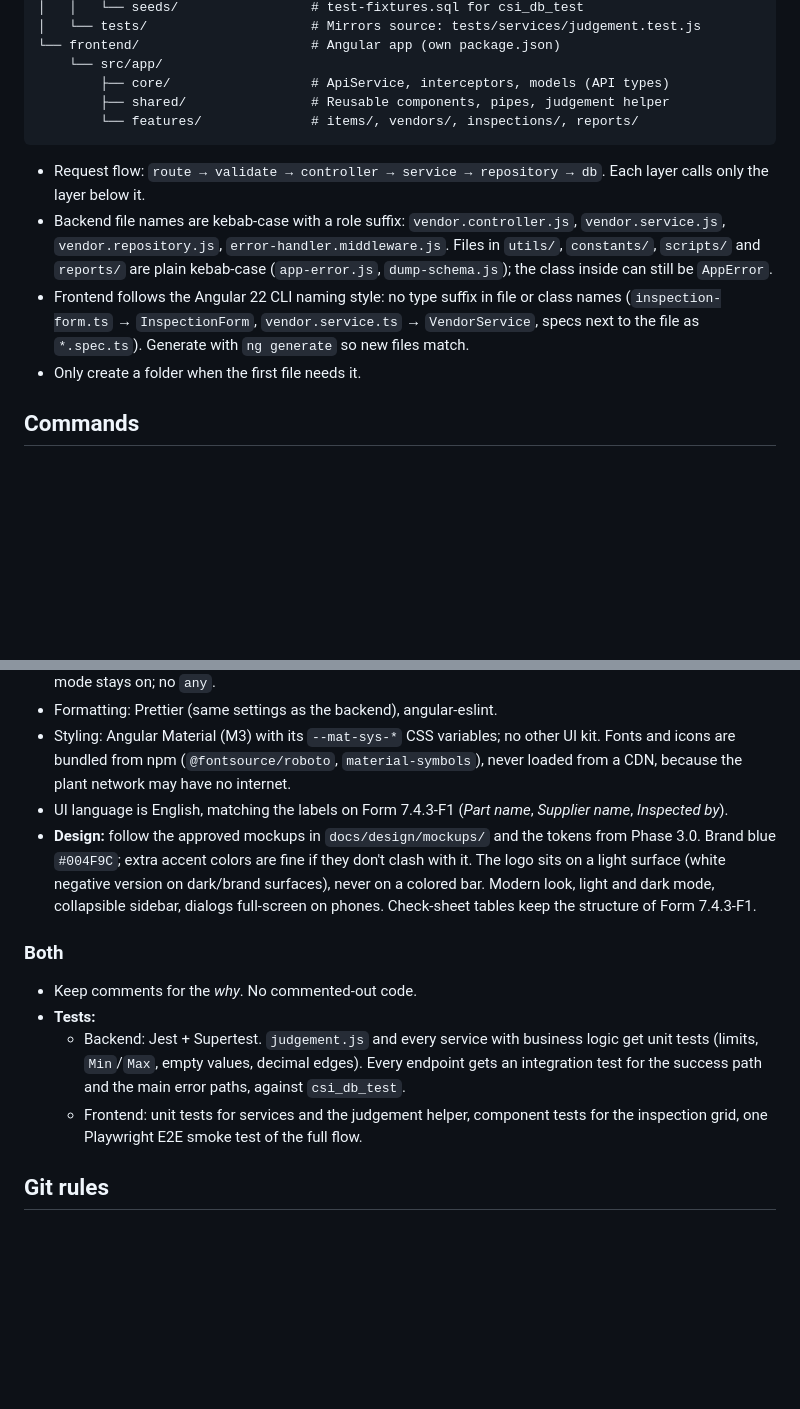
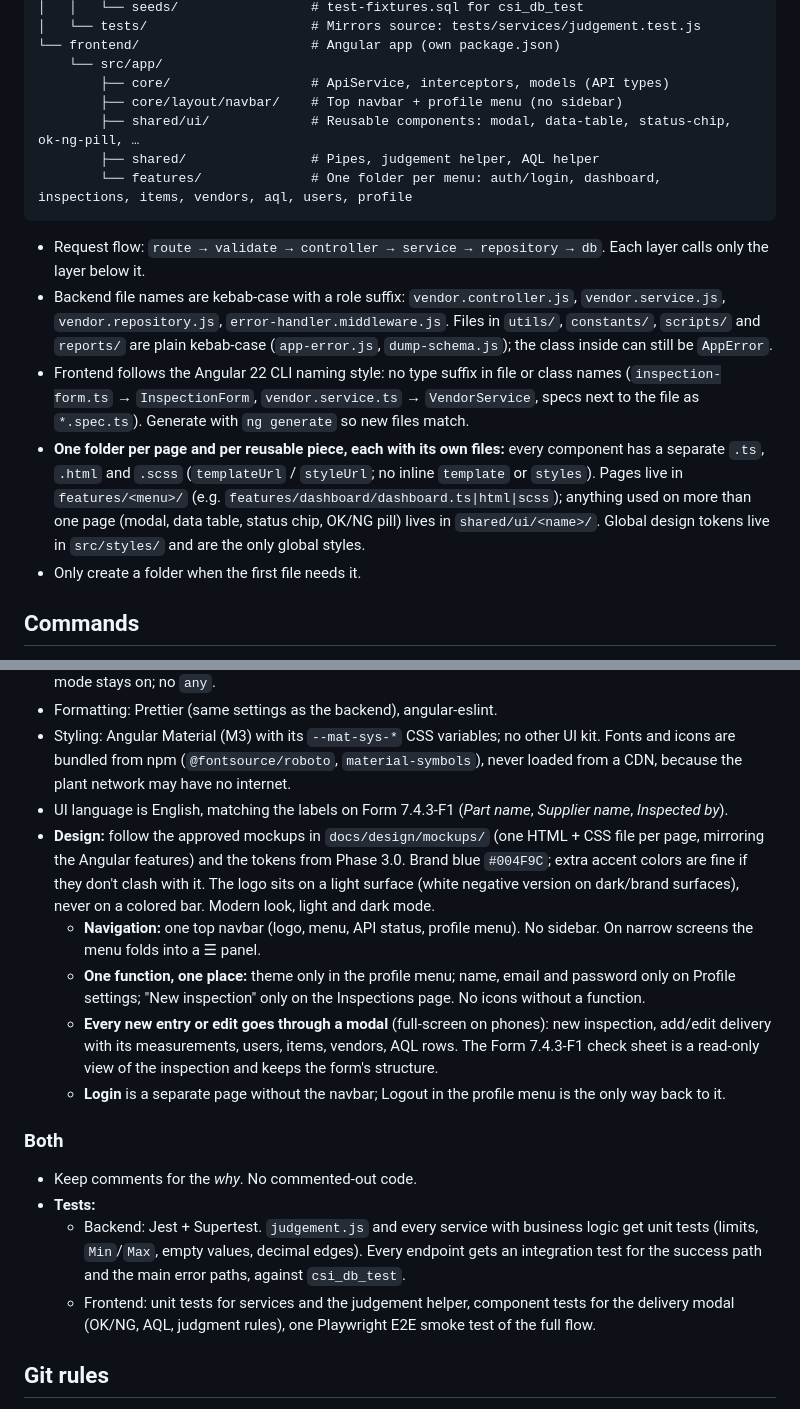
Before and after one commit to wahyu-gumilang/incoming-inspection-app, a Markdown page: CLAUDE.md, 2 parts joined by grey strips. Drawn GitHub-style; blank space fills up the shorter version.

````diff
--- a/CLAUDE.md
+++ b/CLAUDE.md
@@ -99,13 +99,16 @@ belongs to header column N of `inspecttable` (`purchordernumN`, `deliverydateN`,
 └── frontend/                      # Angular app (own package.json)
     └── src/app/
         ├── core/                  # ApiService, interceptors, models (API types)
-        ├── shared/                # Reusable components, pipes, judgement helper
-        └── features/              # items/, vendors/, inspections/, reports/
+        ├── core/layout/navbar/    # Top navbar + profile menu (no sidebar)
+        ├── shared/ui/             # Reusable components: modal, data-table, status-chip, ok-ng-pill, …
+        ├── shared/                # Pipes, judgement helper, AQL helper
+        └── features/              # One folder per menu: auth/login, dashboard, inspections, items, vendors, aql, users, profile
 ```
 
 - Request flow: `route → validate → controller → service → repository → db`. Each layer calls only the layer below it.
 - Backend file names are kebab-case with a role suffix: `vendor.controller.js`, `vendor.service.js`, `vendor.repository.js`, `error-handler.middleware.js`. Files in `utils/`, `constants/`, `scripts/` and `reports/` are plain kebab-case (`app-error.js`, `dump-schema.js`); the class inside can still be `AppError`.
 - Frontend follows the Angular 22 CLI naming style: no type suffix in file or class names (`inspection-form.ts` → `InspectionForm`, `vendor.service.ts` → `VendorService`, specs next to the file as `*.spec.ts`). Generate with `ng generate` so new files match.
+- **One folder per page and per reusable piece, each with its own files:** every component has a separate `.ts`, `.html` and `.scss` (`templateUrl` / `styleUrl`; no inline `template` or `styles`). Pages live in `features/<menu>/` (e.g. `features/dashboard/dashboard.ts|html|scss`); anything used on more than one page (modal, data table, status chip, OK/NG pill) lives in `shared/ui/<name>/`. Global design tokens live in `src/styles/` and are the only global styles.
 - Only create a folder when the first file needs it.
 
 ## Commands
@@ -265,13 +268,17 @@ Rules:
 - Formatting: Prettier (same settings as the backend), angular-eslint.
 - Styling: Angular Material (M3) with its `--mat-sys-*` CSS variables; no other UI kit. Fonts and icons are bundled from npm (`@fontsource/roboto`, `material-symbols`), never loaded from a CDN, because the plant network may have no internet.
 - UI language is English, matching the labels on Form 7.4.3-F1 (*Part name*, *Supplier name*, *Inspected by*).
-- **Design:** follow the approved mockups in `docs/design/mockups/` and the tokens from Phase 3.0. Brand blue `#004F9C`; extra accent colors are fine if they don't clash with it. The logo sits on a light surface (white negative version on dark/brand surfaces), never on a colored bar. Modern look, light and dark mode, collapsible sidebar, dialogs full-screen on phones. Check-sheet tables keep the structure of Form 7.4.3-F1.
+- **Design:** follow the approved mockups in `docs/design/mockups/` (one HTML + CSS file per page, mirroring the Angular features) and the tokens from Phase 3.0. Brand blue `#004F9C`; extra accent colors are fine if they don't clash with it. The logo sits on a light surface (white negative version on dark/brand surfaces), never on a colored bar. Modern look, light and dark mode.
+  - **Navigation:** one top navbar (logo, menu, API status, profile menu). No sidebar. On narrow screens the menu folds into a ☰ panel.
+  - **One function, one place:** theme only in the profile menu; name, email and password only on Profile settings; "New inspection" only on the Inspections page. No icons without a function.
+  - **Every new entry or edit goes through a modal** (full-screen on phones): new inspection, add/edit delivery with its measurements, users, items, vendors, AQL rows. The Form 7.4.3-F1 check sheet is a read-only view of the inspection and keeps the form's structure.
+  - **Login** is a separate page without the navbar; Logout in the profile menu is the only way back to it.
 
 ### Both
 - Keep comments for the *why*. No commented-out code.
 - **Tests:**
   - Backend: Jest + Supertest. `judgement.js` and every service with business logic get unit tests (limits, `Min`/`Max`, empty values, decimal edges). Every endpoint gets an integration test for the success path and the main error paths, against `csi_db_test`.
-  - Frontend: unit tests for services and the judgement helper, component tests for the inspection grid, one Playwright E2E smoke test of the full flow.
+  - Frontend: unit tests for services and the judgement helper, component tests for the delivery modal (OK/NG, AQL, judgment rules), one Playwright E2E smoke test of the full flow.
 
 ## Git rules
 
````
Also changed, not shown: PLAN.md (+14 -11 lines).
